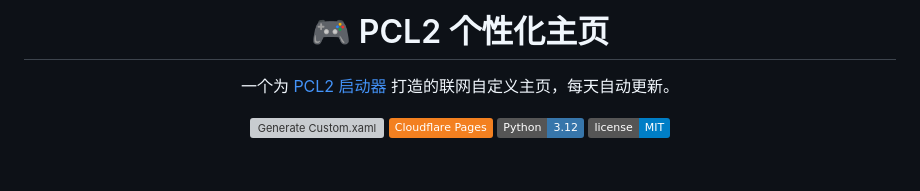
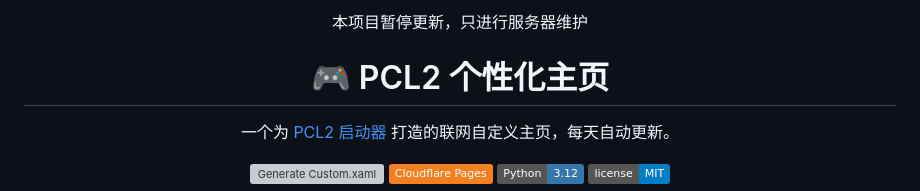
Before and after one commit to wlasfjdskfj/pcl-homepage, a Markdown page: README.md, the part around the change. Rendered like a GitHub page; badges without logos; blank space fills up the shorter version; grey boxes are pictures that could not be loaded.

```diff
--- a/README.md
+++ b/README.md
@@ -1,4 +1,5 @@
 <div align="center">
+本项目暂停更新，只进行服务器维护
 
 # 🎮 PCL2 个性化主页
 
```
